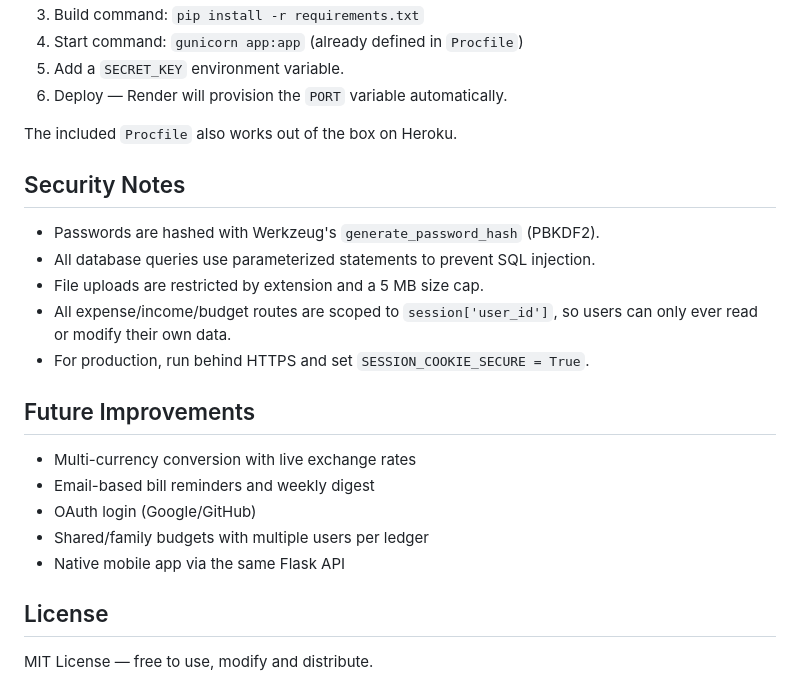
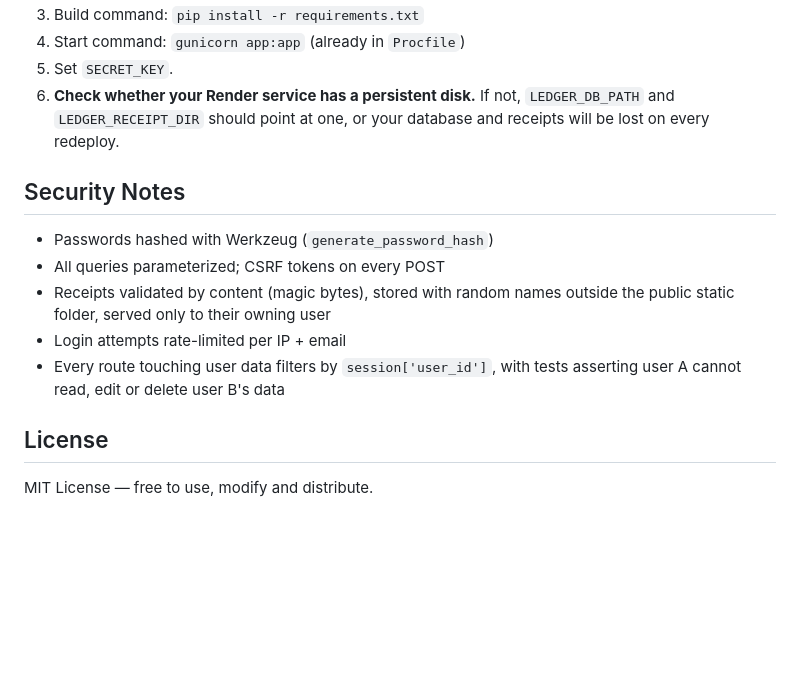
Before and after one commit to Barath-codes-007/ledger-pro, a Markdown page: README.md, the part around one of its changes. Rendered like a GitHub page; blank space fills up the shorter version.

```diff
--- a/README.md
+++ b/README.md
@@ -112,25 +147,19 @@ Always set a strong, random `SECRET_KEY` in production.
 3. Build command: `pip install -r requirements.txt`
-4. Start command: `gunicorn app:app` (already defined in `Procfile`)
-5. Add a `SECRET_KEY` environment variable.
-6. Deploy — Render will provision the `PORT` variable automatically.
-
-The included `Procfile` also works out of the box on Heroku.
+4. Start command: `gunicorn app:app` (already in `Procfile`)
+5. Set `SECRET_KEY`.
+6. **Check whether your Render service has a persistent disk.** If not,
+   `LEDGER_DB_PATH` and `LEDGER_RECEIPT_DIR` should point at one, or your
+   database and receipts will be lost on every redeploy.
 
 ## Security Notes
 
-- Passwords are hashed with Werkzeug's `generate_password_hash` (PBKDF2).
-- All database queries use parameterized statements to prevent SQL injection.
-- File uploads are restricted by extension and a 5 MB size cap.
-- All expense/income/budget routes are scoped to `session['user_id']`, so users can only ever read or modify their own data.
-- For production, run behind HTTPS and set `SESSION_COOKIE_SECURE = True`.
-
-## Future Improvements
-
-- Multi-currency conversion with live exchange rates
-- Email-based bill reminders and weekly digest
-- OAuth login (Google/GitHub)
-- Shared/family budgets with multiple users per ledger
-- Native mobile app via the same Flask API
+- Passwords hashed with Werkzeug (`generate_password_hash`)
+- All queries parameterized; CSRF tokens on every POST
+- Receipts validated by content (magic bytes), stored with random names
+  outside the public static folder, served only to their owning user
+- Login attempts rate-limited per IP + email
+- Every route touching user data filters by `session['user_id']`, with
+  tests asserting user A cannot read, edit or delete user B's data
 
 ## License
 
```
Also changed, not shown: other parts of README.md (+110 -75 lines).
